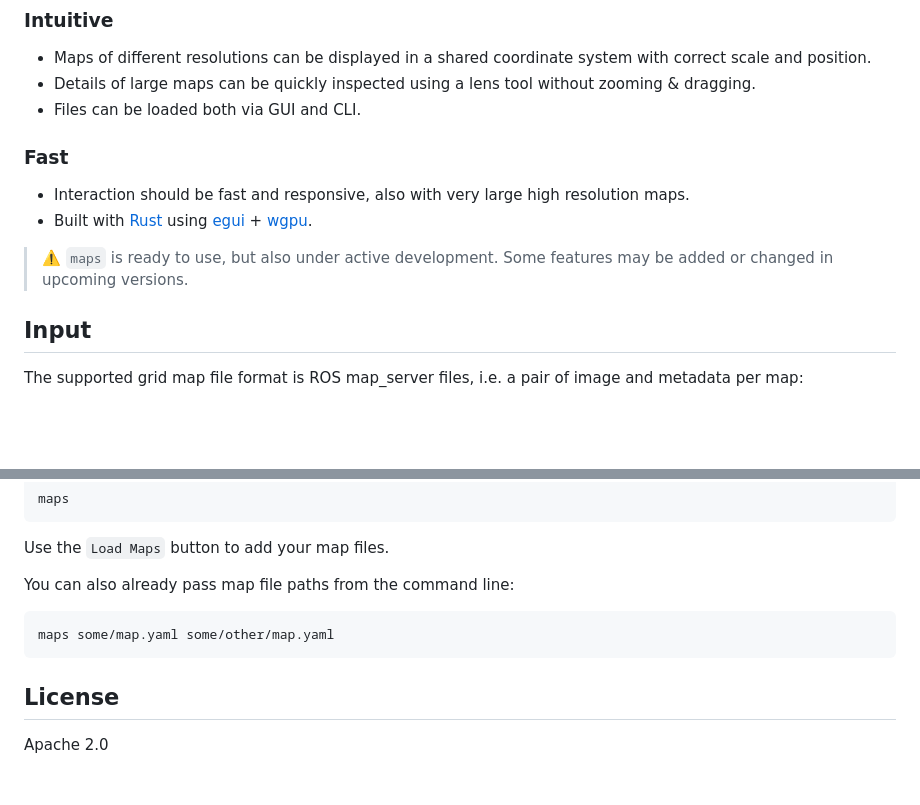
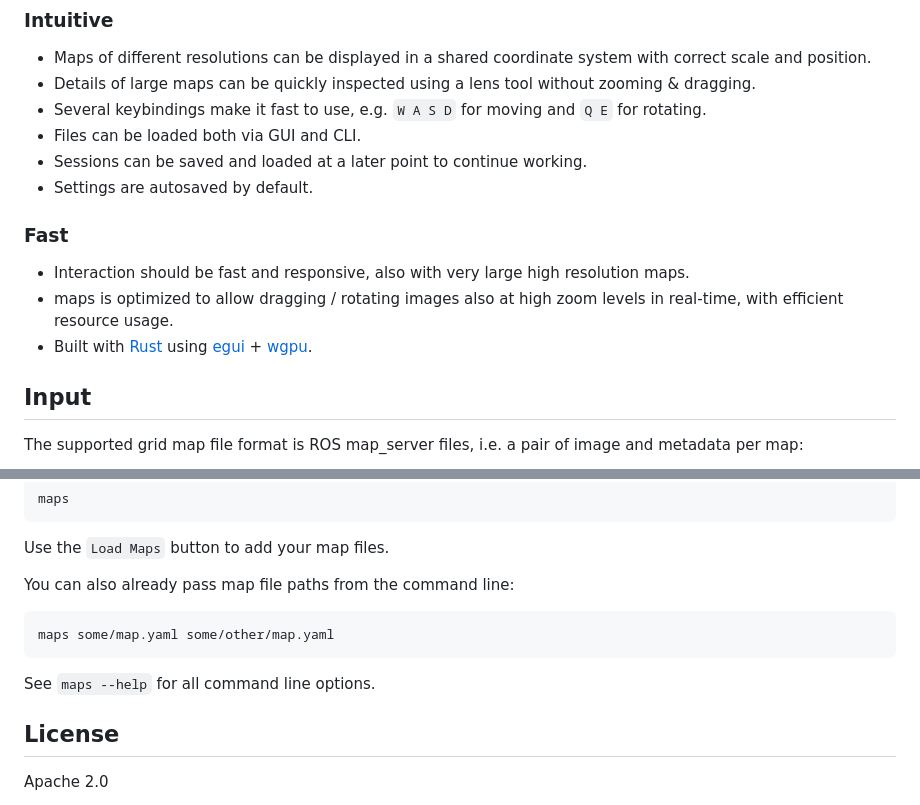
Before and after one commit to MichaelGrupp/maps, a Markdown page: README.md, 2 parts joined by grey strips. Drawn GitHub-style; blank space fills up the shorter version.

````diff
--- a/README.md
+++ b/README.md
@@ -25,12 +25,15 @@ At its core, `maps` is an image viewer that is aware of the metric properties of
 ### Intuitive
   * Maps of different resolutions can be displayed in a shared coordinate system with correct scale and position.
   * Details of large maps can be quickly inspected using a lens tool without zooming & dragging.
+  * Several keybindings make it fast to use, e.g. `W A S D` for moving and `Q E` for rotating.
   * Files can be loaded both via GUI and CLI.
+  * Sessions can be saved and loaded at a later point to continue working.
+  * Settings are autosaved by default.
+
 ### Fast
   * Interaction should be fast and responsive, also with very large high resolution maps.
+  * maps is optimized to allow dragging / rotating images also at high zoom levels in real-time, with efficient resource usage.
   * Built with [Rust](https://www.rust-lang.org/) using [egui](https://github.com/emilk/egui) + [wgpu](https://github.com/gfx-rs/wgpu).
-
-> ⚠️ `maps` is ready to use, but also under active development. Some features may be added or changed in upcoming versions.
 
 ## Input
 
@@ -107,6 +137,8 @@ You can also already pass map file paths from the command line:
 maps some/map.yaml some/other/map.yaml
 ```
 
+See `maps --help` for all command line options.
+
 ## License
 
 Apache 2.0
````
Also changed, not shown: other parts of README.md (+33 -6 lines).
